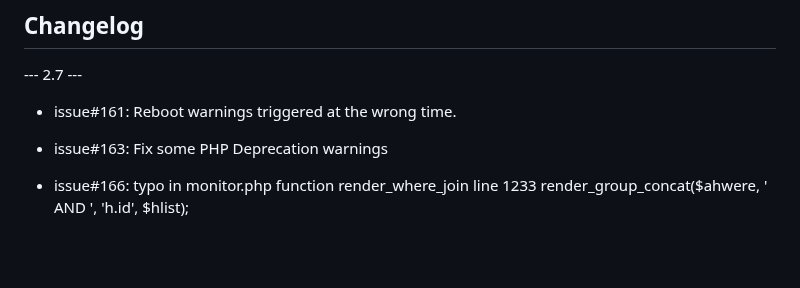
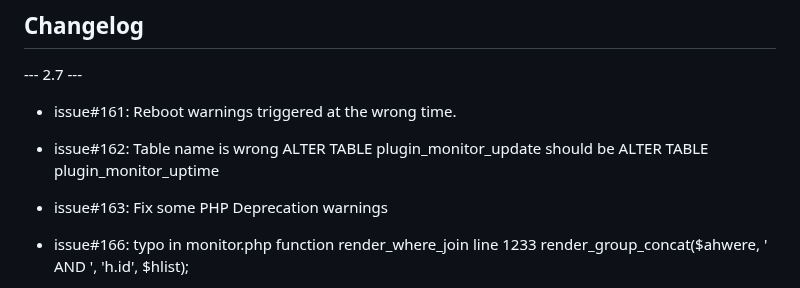
Before and after one commit to Cacti/plugin_monitor, a Markdown page: CHANGELOG.md, the part around the change. Rendered like a GitHub page; blank space fills up the shorter version.

```diff
--- a/CHANGELOG.md
+++ b/CHANGELOG.md
@@ -3,6 +3,8 @@
 --- 2.7 ---
 
 * issue#161: Reboot warnings triggered at the wrong time.
+
+* issue#162: Table name is wrong ALTER TABLE plugin_monitor_update should be ALTER TABLE plugin_monitor_uptime
 
 * issue#163: Fix some PHP Deprecation warnings
 
```
